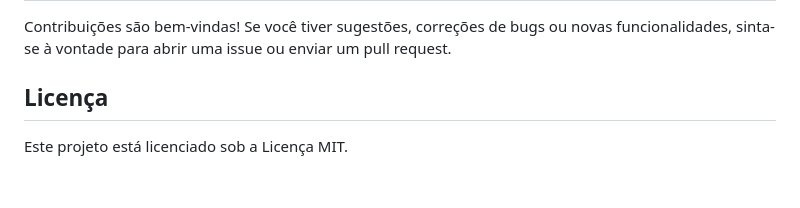
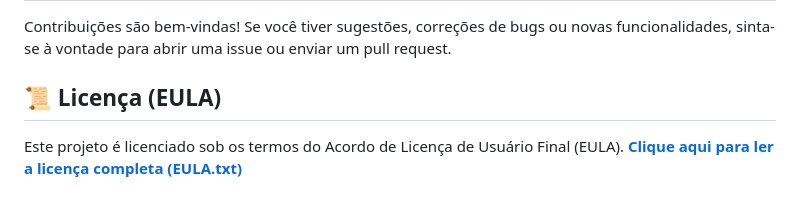
Before and after one commit to Vitorhlem/TruCar, a Markdown page: README.md, the part around the change. GitHub-like rendering.

Commit message:
Change license section to EULA
Updated license section to reflect EULA terms.

```diff
--- a/README.md
+++ b/README.md
@@ -184,6 +184,7 @@ O backend do TruCar expõe uma API REST para gerenciamento da plataforma. A URL
 
 Contribuições são bem-vindas! Se você tiver sugestões, correções de bugs ou novas funcionalidades, sinta-se à vontade para abrir uma issue ou enviar um pull request.
 
-## Licença
+## 📜 Licença (EULA)
 
-Este projeto está licenciado sob a Licença MIT.
+Este projeto é licenciado sob os termos do Acordo de Licença de Usuário Final (EULA).
+**[Clique aqui para ler a licença completa (EULA.txt)](./EULA.txt)**
```
